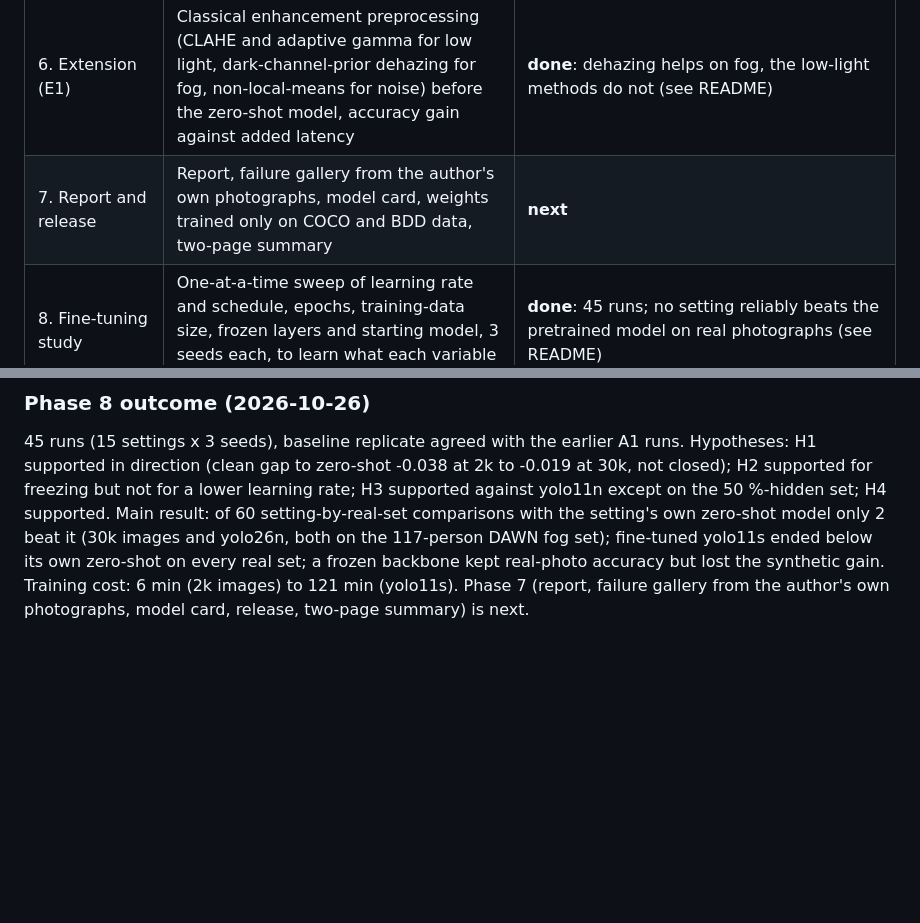
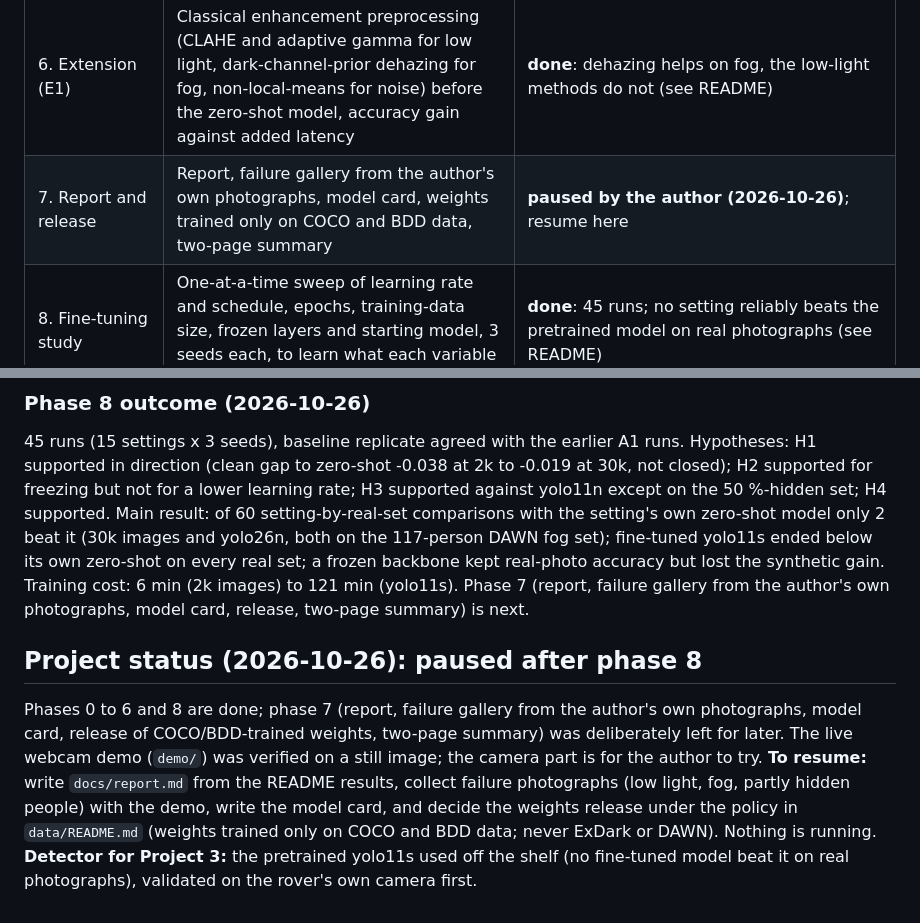
Before and after one commit to Jayesh518/robust-computer-vision, a Markdown page: PHASES.md, 2 parts joined by grey strips. Drawn GitHub-style; blank space fills up the shorter version.

```diff
--- a/PHASES.md
+++ b/PHASES.md
@@ -11,7 +11,7 @@ Standard shape: see the workspace `docs/phases.md`. Status date: 2026-10-24.
 | 4. Intervention (B1, A1, A2) | Clean fine-tune control, condition-aware augmentation, plus BDD100K adverse data; yolo11n, 10 epochs, 3 seeds each | **done** (first recipe) |
 | 5. Diagnosis and iteration | Explain why the clean fine-tune scores below zero-shot: no-learning (D0), no-augmentation (D3), lower learning rate (D1), frozen backbone (D2), batch-norm lock (D4, D5) | **done, closed (5a-5d)**; gate met in part: the procedural loss (about 0.01) is explained by batch-norm statistics drift and removed by locking them (D5); the loss from learning on the clean subset is not removed by any recipe tried; more data and the 9-class label restriction are untested |
 | 6. Extension (E1) | Classical enhancement preprocessing (CLAHE and adaptive gamma for low light, dark-channel-prior dehazing for fog, non-local-means for noise) before the zero-shot model, accuracy gain against added latency | **done**: dehazing helps on fog, the low-light methods do not (see README) |
-| 7. Report and release | Report, failure gallery from the author's own photographs, model card, weights trained only on COCO and BDD data, two-page summary | **next** |
+| 7. Report and release | Report, failure gallery from the author's own photographs, model card, weights trained only on COCO and BDD data, two-page summary | **paused by the author (2026-10-26)**; resume here |
 | 8. Fine-tuning study | One-at-a-time sweep of learning rate and schedule, epochs, training-data size, frozen layers and starting model, 3 seeds each, to learn what each variable does | **done**: 45 runs; no setting reliably beats the pretrained model on real photographs (see README) |
 
 ## Gate for phase 5 (what must be true to close it)
@@ -91,3 +91,8 @@ Rule applied as written. Dark-channel dehazing **helps on fog**: synthetic +0.08
 
 ### Phase 8 outcome (2026-10-26)
 45 runs (15 settings x 3 seeds), baseline replicate agreed with the earlier A1 runs. Hypotheses: H1 supported in direction (clean gap to zero-shot -0.038 at 2k to -0.019 at 30k, not closed); H2 supported for freezing but not for a lower learning rate; H3 supported against yolo11n except on the 50 %-hidden set; H4 supported. Main result: of 60 setting-by-real-set comparisons with the setting's own zero-shot model only 2 beat it (30k images and yolo26n, both on the 117-person DAWN fog set); fine-tuned yolo11s ended below its own zero-shot on every real set; a frozen backbone kept real-photo accuracy but lost the synthetic gain. Training cost: 6 min (2k images) to 121 min (yolo11s). Phase 7 (report, failure gallery from the author's own photographs, model card, release, two-page summary) is next.
+
+## Project status (2026-10-26): paused after phase 8
+Phases 0 to 6 and 8 are done; phase 7 (report, failure gallery from the author's own photographs, model card, release of COCO/BDD-trained weights, two-page summary) was deliberately left for later. The live webcam demo (`demo/`) was verified on a still image; the camera part is for the author to try.
+**To resume:** write `docs/report.md` from the README results, collect failure photographs (low light, fog, partly hidden people) with the demo, write the model card, and decide the weights release under the policy in `data/README.md` (weights trained only on COCO and BDD data; never ExDark or DAWN). Nothing is running.
+**Detector for Project 3:** the pretrained yolo11s used off the shelf (no fine-tuned model beat it on real photographs), validated on the rover's own camera first.
```
Also changed, not shown: README.md (+1 -1 lines).
